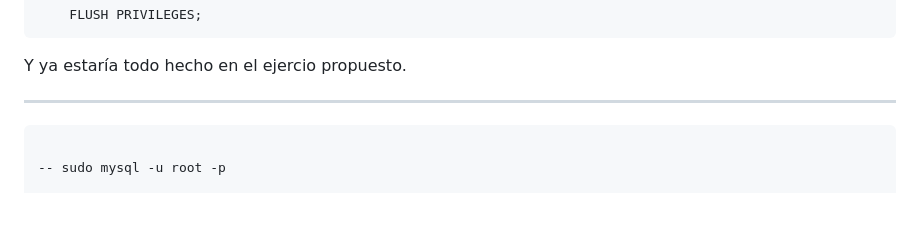
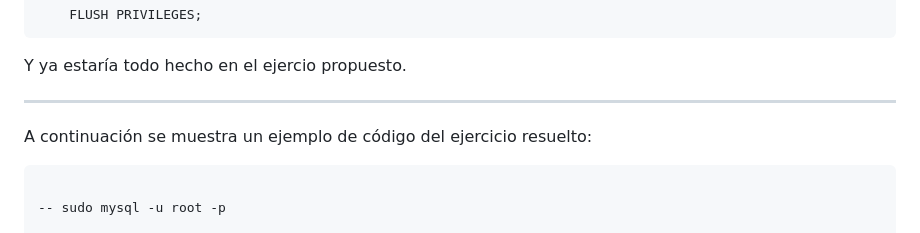
Before and after one commit to ElOrange12/Base-de-Datos-DAM-I, a Markdown page: 001-Ejercicios/001-Actividades finales de unidad/1rT-Portafolio.md, the part around the change. Drawn GitHub-style; blank space fills up the shorter version.

Commit message:
10/11/2025

````diff
--- a/001-Ejercicios/001-Actividades finales de unidad/1rT-Portafolio.md
+++ b/001-Ejercicios/001-Actividades finales de unidad/1rT-Portafolio.md
@@ -337,6 +337,8 @@ Y ya estaría todo hecho en el ejercio propuesto.
 
 ---
 
+A continuación se muestra un ejemplo de código del ejercicio resuelto:
+
 ```
 
 -- sudo mysql -u root -p
````
